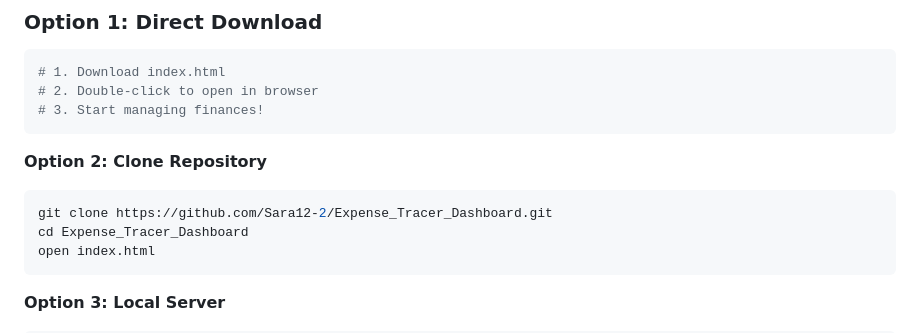
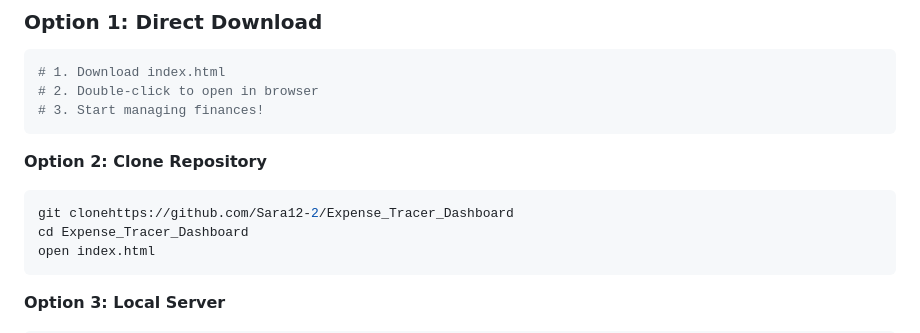
Before and after one commit to Sara12-2/Expense_Tracer_Dashboard, a Markdown page: README.md, the part around the change. GitHub-like rendering.

````diff
--- a/README.md
+++ b/README.md
@@ -99,7 +99,7 @@
 
 **Option 2: Clone Repository**
 ```bash
-git clone https://github.com/Sara12-2/Expense_Tracer_Dashboard.git
+git clonehttps://github.com/Sara12-2/Expense_Tracer_Dashboard
 cd Expense_Tracer_Dashboard
 open index.html
 ```
````
